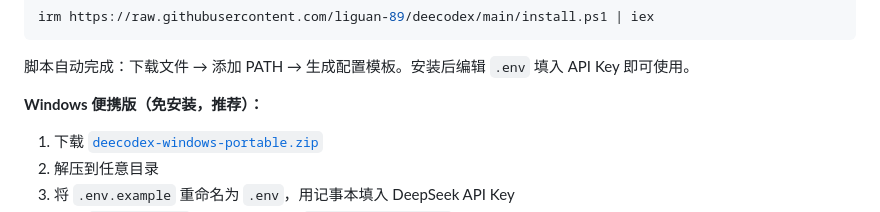
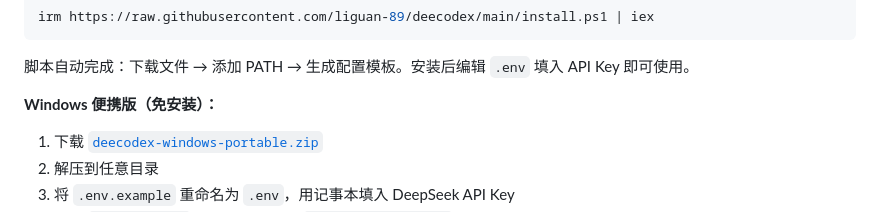
Before and after one commit to liguan-89/deecodex, a Markdown page: README.md, the part around the change. Drawn GitHub-style.

Commit message:
docs: 移除便携版“推荐”标识

```diff
--- a/README.md
+++ b/README.md
@@ -56,7 +56,7 @@ irm https://raw.githubusercontent.com/liguan-89/deecodex/main/install.ps1 | iex
 
 脚本自动完成：下载文件 → 添加 PATH → 生成配置模板。安装后编辑 `.env` 填入 API Key 即可使用。
 
-**Windows 便携版（免安装，推荐）：**
+**Windows 便携版（免安装）：**
 
 1. 下载 [`deecodex-windows-portable.zip`](https://github.com/liguan-89/deecodex/releases/download/v1.0.0/deecodex-windows-portable.zip)
 2. 解压到任意目录
```
